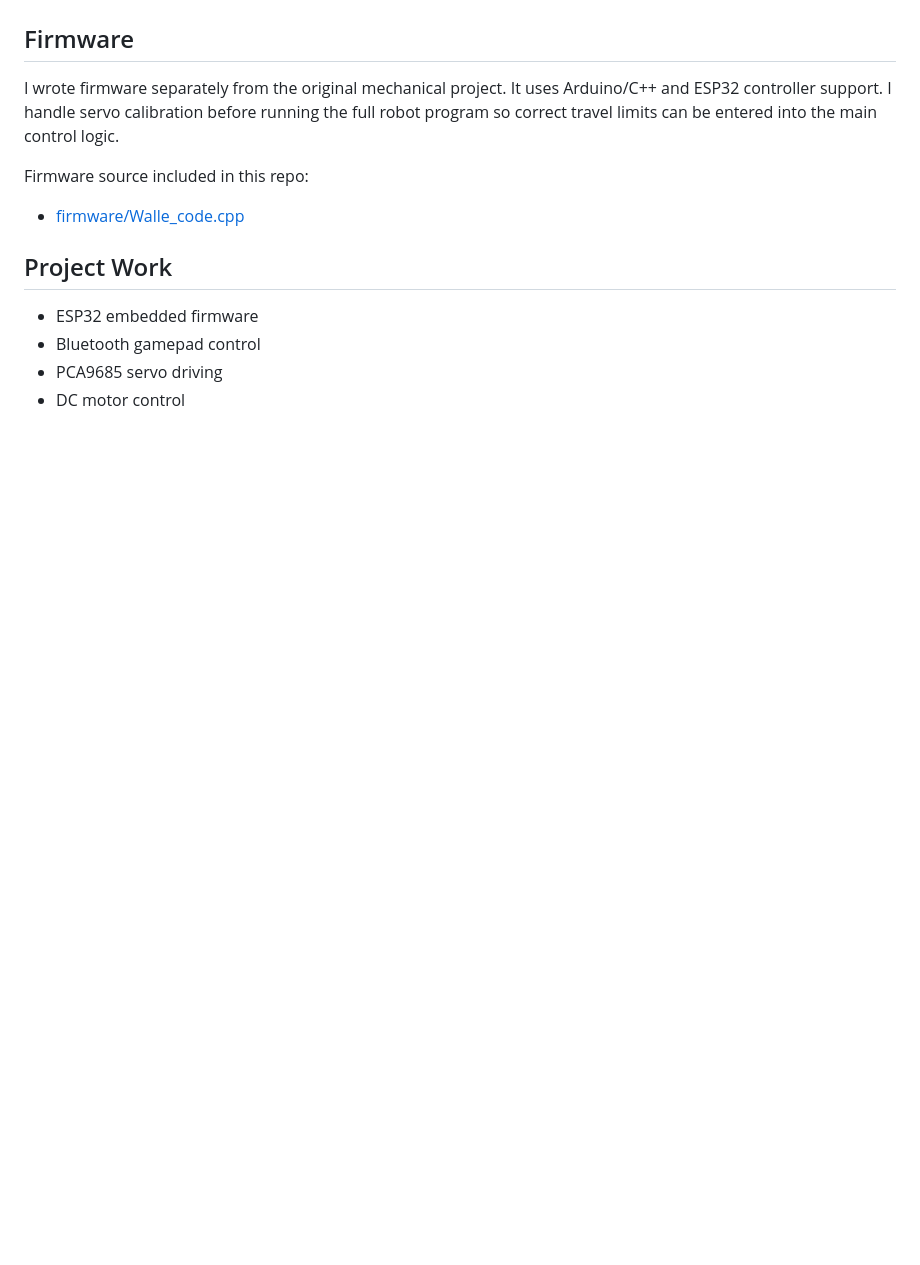
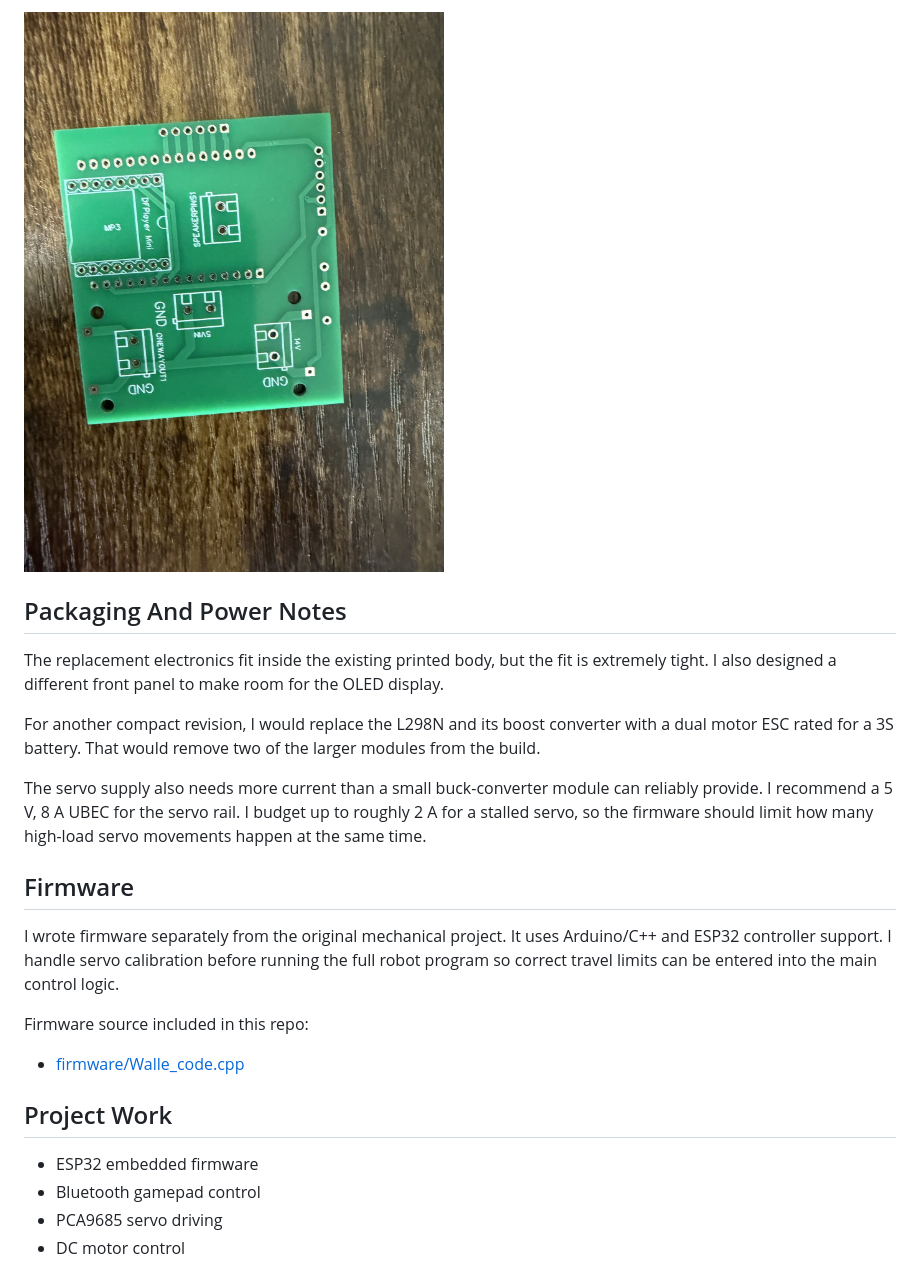
Before and after one commit to carter-howell/wall-e-robot, a Markdown page: README.md, the part around one of its changes. GitHub-like rendering; pictures changed too: media/controller-pcb-rev2-dfplayer-side.jpg (added); blank space fills up the shorter version.

Commit message:
Document controller PCB revisions

```diff
--- a/README.md
+++ b/README.md
@@ -43,3 +58,12 @@ The working robot currently uses hand-wired electronics. I have also started Eas
+![DFPlayer and connector side of the second controller PCB](media/controller-pcb-rev2-dfplayer-side.jpg)
+
+## Packaging And Power Notes
+
+The replacement electronics fit inside the existing printed body, but the fit is extremely tight. I also designed a different front panel to make room for the OLED display.
+
+For another compact revision, I would replace the L298N and its boost converter with a dual motor ESC rated for a 3S battery. That would remove two of the larger modules from the build.
+
+The servo supply also needs more current than a small buck-converter module can reliably provide. I recommend a 5 V, 8 A UBEC for the servo rail. I budget up to roughly 2 A for a stalled servo, so the firmware should limit how many high-load servo movements happen at the same time.
 
 ## Firmware
 
```
Also changed, not shown: other parts of README.md (+24 -8 lines), media/controller-pcb-rev1-component-side.jpg (added), media/controller-pcb-rev1-solder-side.jpg (added), media/controller-pcb-rev2-esp32-side.jpg (added).
